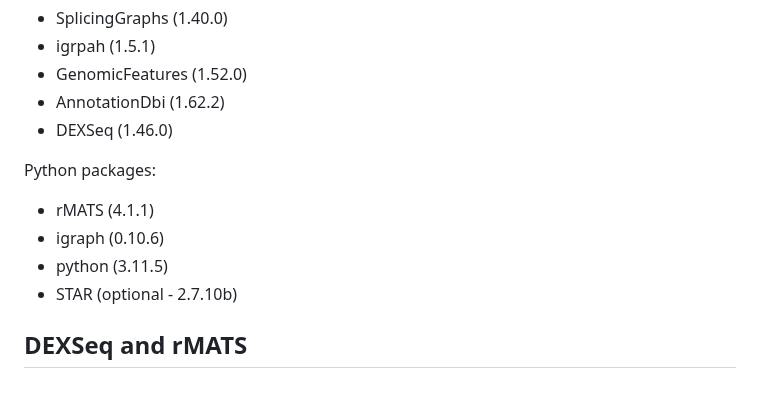
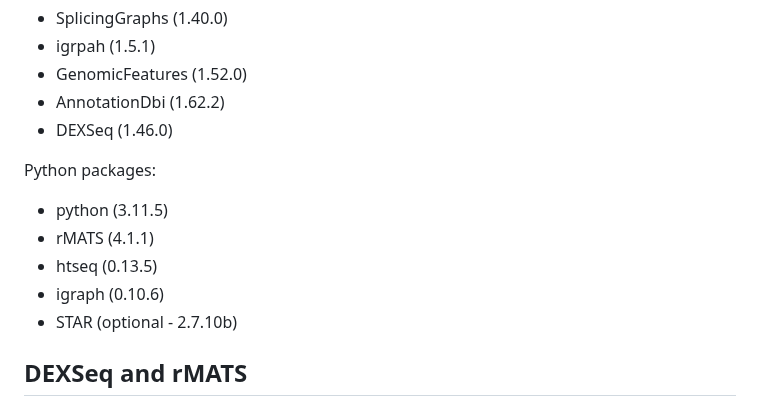
Before and after one commit to HanLabUNLV/GrASE, a Markdown page: README.md, the part around the change. GitHub-like rendering.

```diff
--- a/README.md
+++ b/README.md
@@ -17,9 +17,10 @@ R packages:
 * DEXSeq (1.46.0)
 
 Python packages:
+* python (3.11.5)
 * rMATS  (4.1.1)
+* htseq  (0.13.5)
 * igraph (0.10.6)
-* python (3.11.5)
 * STAR   (optional - 2.7.10b)
 
 
```
